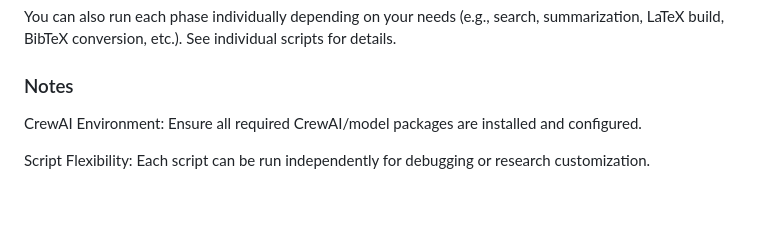
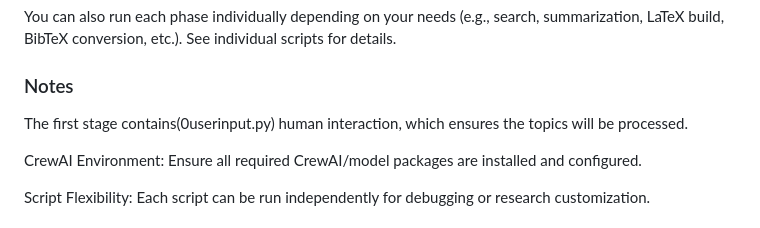
Before and after one commit to ziwang11112/AURORA, a Markdown page: README.md, the part around one of its changes. Drawn GitHub-style; blank space fills up the shorter version.

```diff
--- a/README.md
+++ b/README.md
@@ -137,6 +137,8 @@ python run_all.py
 You can also run each phase individually depending on your needs (e.g., search, summarization, LaTeX build, BibTeX conversion, etc.).
 See individual scripts for details.
 ### Notes
+The first stage contains(0userinput.py) human interaction, which ensures the topics will be processed.
+
 CrewAI Environment: Ensure all required CrewAI/model packages are installed and configured.
 
 Script Flexibility: Each script can be run independently for debugging or research customization.
```
Also changed, not shown: other parts of README.md (+3 -3 lines).
